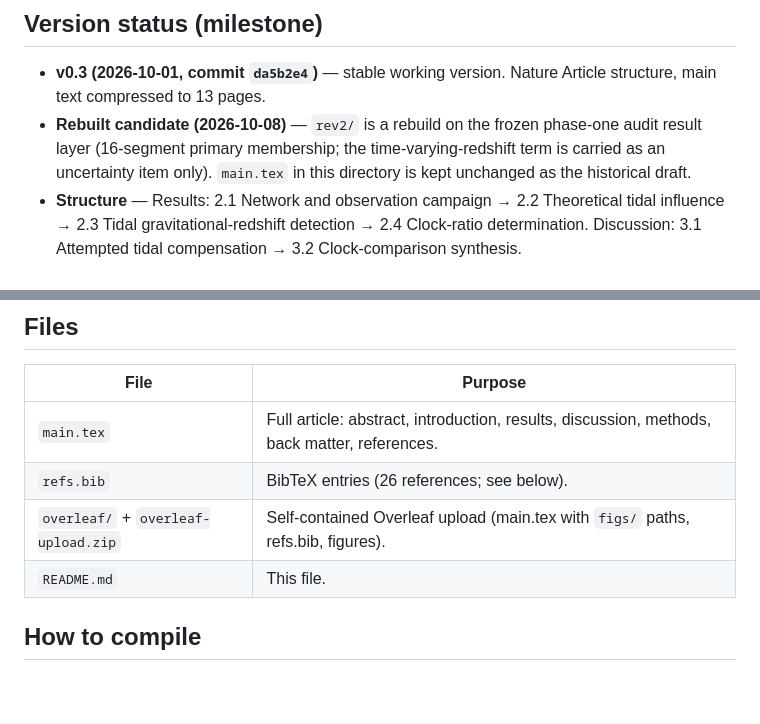
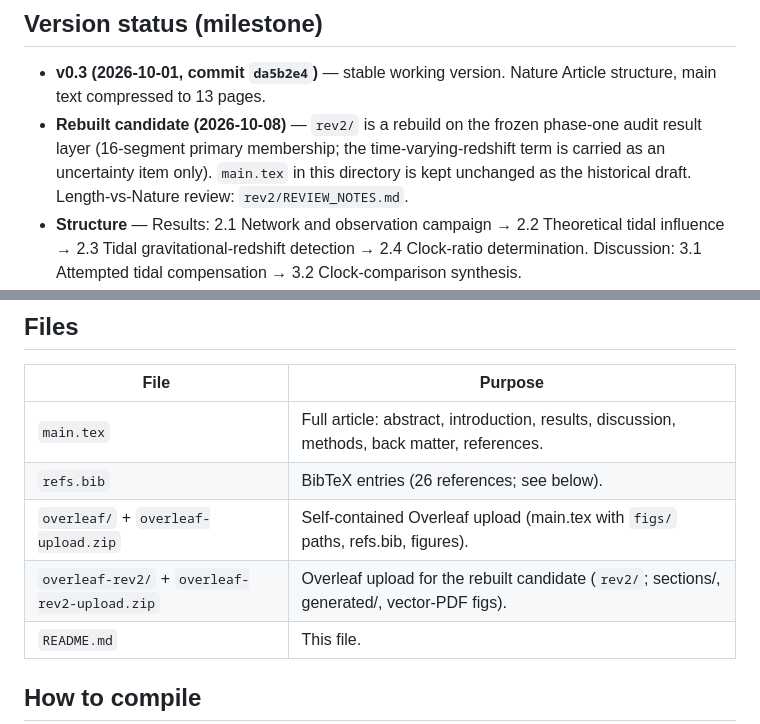
Before and after one commit to hjiang555-a11y/gravitation-whsh, a Markdown page: paper/README.md, 2 parts joined by grey strips. Rendered like a GitHub page; blank space fills up the shorter version.

```diff
--- a/paper/README.md
+++ b/paper/README.md
@@ -11,6 +11,7 @@ the Wuhan (Yb) - Shanghai (Sr) optical-clock comparison.
   phase-one audit result layer (16-segment primary membership; the
   time-varying-redshift term is carried as an uncertainty item only).
   `main.tex` in this directory is kept unchanged as the historical draft.
+  Length-vs-Nature review: `rev2/REVIEW_NOTES.md`.
 - **Structure** — Results: 2.1 Network and observation campaign →
   2.2 Theoretical tidal influence → 2.3 Tidal gravitational-redshift
   detection → 2.4 Clock-ratio determination. Discussion:
@@ -27,6 +28,7 @@ the Wuhan (Yb) - Shanghai (Sr) optical-clock comparison.
 | `main.tex` | Full article: abstract, introduction, results, discussion, methods, back matter, references. |
 | `refs.bib` | BibTeX entries (26 references; see below). |
 | `overleaf/` + `overleaf-upload.zip` | Self-contained Overleaf upload (main.tex with `figs/` paths, refs.bib, figures). |
+| `overleaf-rev2/` + `overleaf-rev2-upload.zip` | Overleaf upload for the rebuilt candidate (`rev2/`; sections/, generated/, vector-PDF figs). |
 | `README.md` | This file. |
 
 ## How to compile
```
Also changed, not shown: README.md (+22 -1 lines), paper/rev2/REVIEW_NOTES.md (added, +66 -0 lines).
